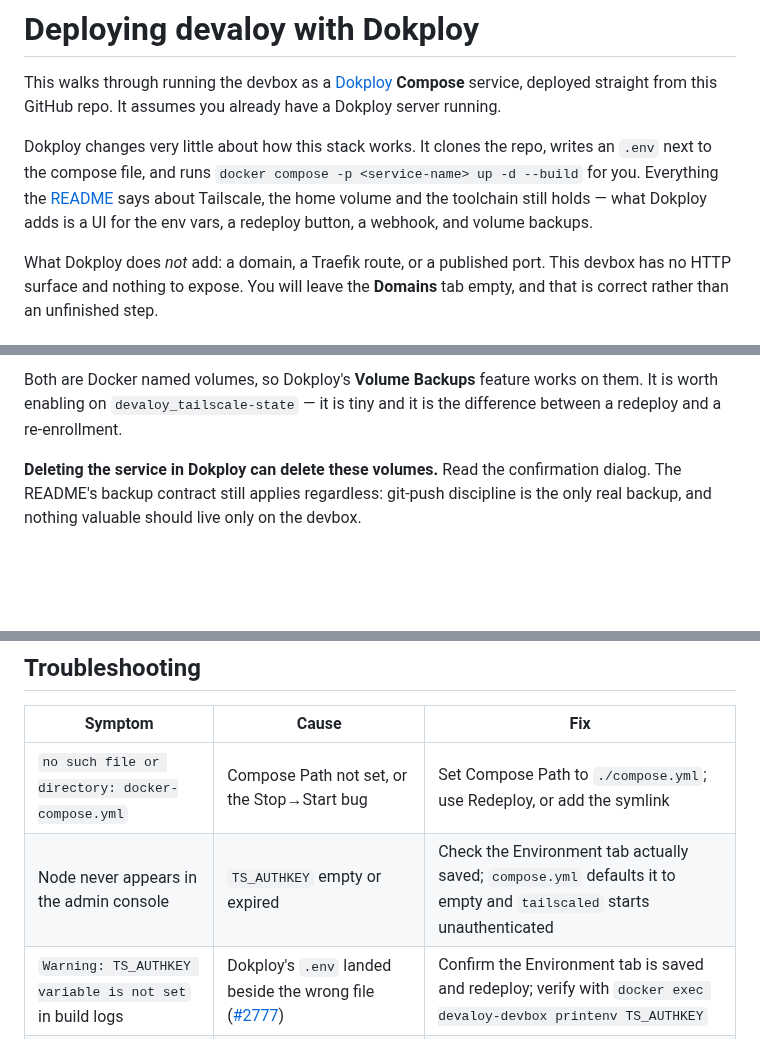
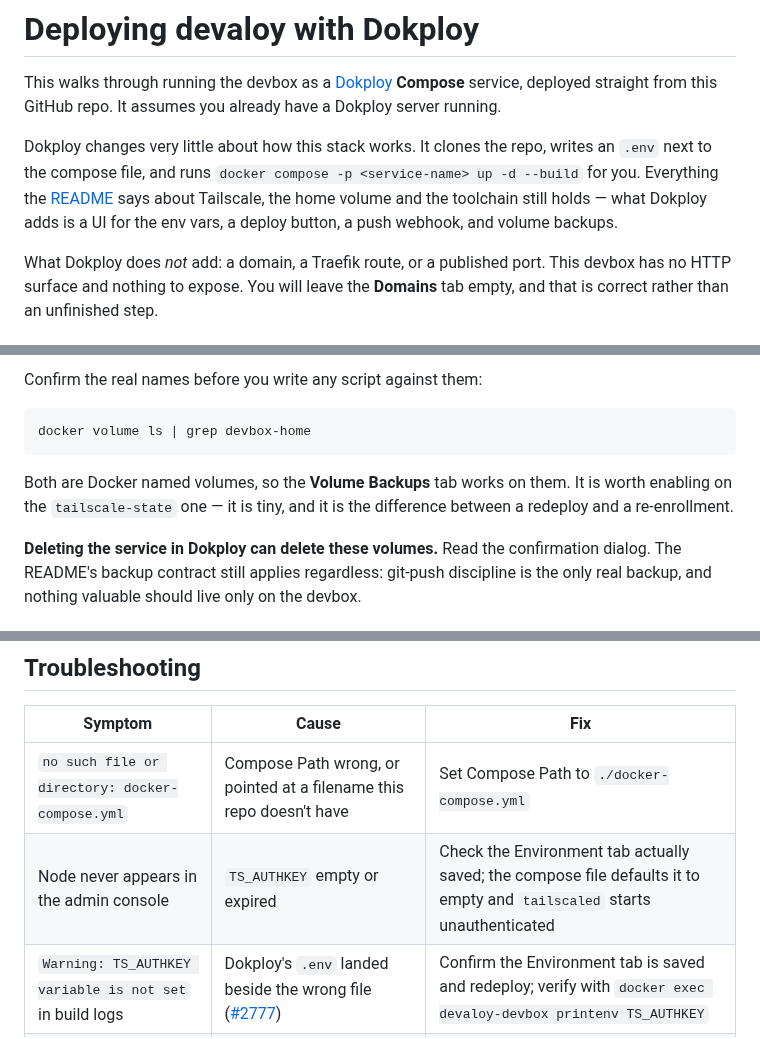
Before and after one commit to mimukit/devaloy, a Markdown page: docs/wiki/deploy-with-dokploy.md, 3 parts joined by grey strips. Drawn GitHub-style; blank space fills up the shorter version.

````diff
--- a/docs/wiki/deploy-with-dokploy.md
+++ b/docs/wiki/deploy-with-dokploy.md
@@ -8,8 +8,8 @@ Dokploy changes very little about how this stack works. It clones the repo,
 writes an `.env` next to the compose file, and runs
 `docker compose -p <service-name> up -d --build` for you. Everything the
 [README](../../README.md) says about Tailscale, the home volume and the
-toolchain still holds — what Dokploy adds is a UI for the env vars, a redeploy
-button, a webhook, and volume backups.
+toolchain still holds — what Dokploy adds is a UI for the env vars, a deploy
+button, a push webhook, and volume backups.
 
 What Dokploy does *not* add: a domain, a Traefik route, or a published port.
 This devbox has no HTTP surface and nothing to expose. You will leave the
@@ -167,7 +198,13 @@ service named `devaloy` you get:
 
-Both are Docker named volumes, so Dokploy's **Volume Backups** feature works on
-them. It is worth enabling on `devaloy_tailscale-state` — it is tiny and it is
-the difference between a redeploy and a re-enrollment.
+Confirm the real names before you write any script against them:
+
+```sh
+docker volume ls | grep devbox-home
+```
+
+Both are Docker named volumes, so the **Volume Backups** tab works on them. It
+is worth enabling on the `tailscale-state` one — it is tiny, and it is the
+difference between a redeploy and a re-enrollment.
 
 **Deleting the service in Dokploy can delete these volumes.** Read the
 confirmation dialog. The README's backup contract still applies regardless:
@@ -190,8 +227,8 @@ no ports and needs no host firewall rule to stay private.
 
 | Symptom | Cause | Fix |
 |---|---|---|
-| `no such file or directory: docker-compose.yml` | Compose Path not set, or the Stop→Start bug | Set Compose Path to `./compose.yml`; use Redeploy, or add the symlink |
-| Node never appears in the admin console | `TS_AUTHKEY` empty or expired | Check the Environment tab actually saved; `compose.yml` defaults it to empty and `tailscaled` starts unauthenticated |
+| `no such file or directory: docker-compose.yml` | Compose Path wrong, or pointed at a filename this repo doesn't have | Set Compose Path to `./docker-compose.yml` |
+| Node never appears in the admin console | `TS_AUTHKEY` empty or expired | Check the Environment tab actually saved; the compose file defaults it to empty and `tailscaled` starts unauthenticated |
 | `Warning: TS_AUTHKEY variable is not set` in build logs | Dokploy's `.env` landed beside the wrong file ([#2777](https://github.com/Dokploy/dokploy/issues/2777)) | Confirm the Environment tab is saved and redeploy; verify with `docker exec devaloy-devbox printenv TS_AUTHKEY` |
 | `failed to create TUN device` | Host missing `tun` | `sudo modprobe tun`, then persist via `/etc/modules-load.d/tun.conf` |
 | Tailnet up, but SSH is refused | Policy file has no matching `ssh` rule, or the auth key was tagged | Untagged key + the `autogroup:self` rule (README step 2) |
````
Also changed, not shown: other parts of docs/wiki/deploy-with-dokploy.md (+67 -36 lines), docs/wiki/assets/dokploy-devbox-config.png (added).
